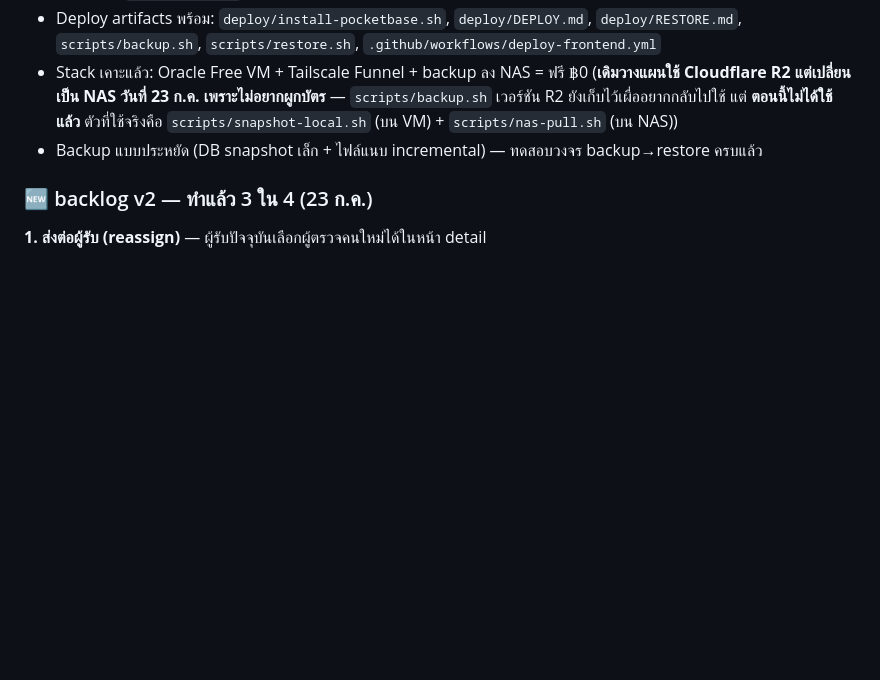
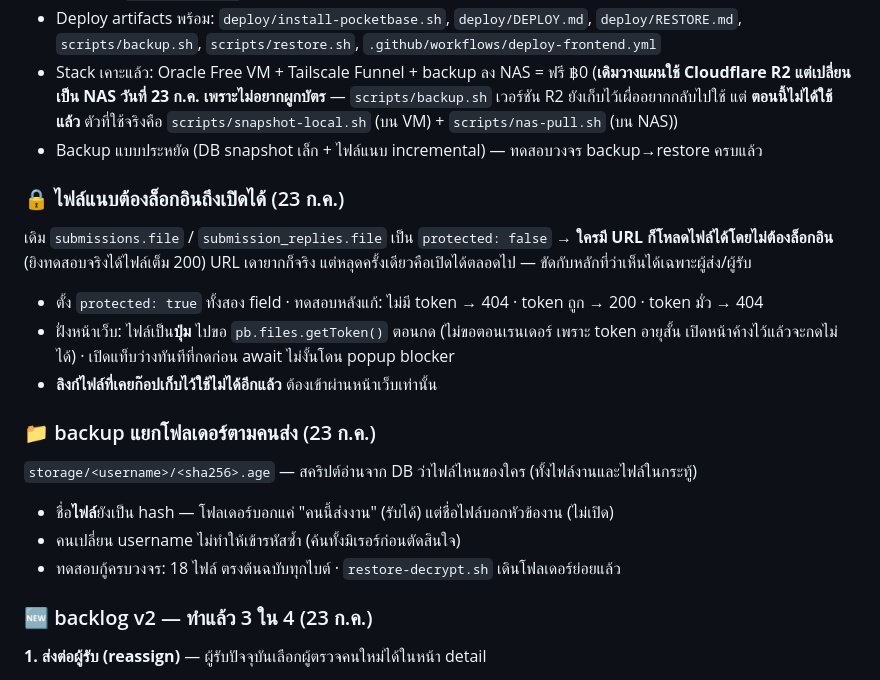
Before and after one commit to sut-physics/sut-physics-submit, a Markdown page: next.md, the part around the change. GitHub-like rendering; blank space fills up the shorter version.

Commit message:
เอกสาร: ไฟล์แนบ protected · backup แยกโฟลเดอร์ตามคนส่ง · กับดัก rm -rf ต้นทาง bind mount
Co-Authored-By: Claude Opus 4.8 <noreply@anthropic.com>

```diff
--- a/next.md
+++ b/next.md
@@ -48,6 +48,21 @@
   `scripts/backup.sh` เวอร์ชัน R2 ยังเก็บไว้เผื่ออยากกลับไปใช้ แต่ **ตอนนี้ไม่ได้ใช้แล้ว**
   ตัวที่ใช้จริงคือ `scripts/snapshot-local.sh` (บน VM) + `scripts/nas-pull.sh` (บน NAS))
 - Backup แบบประหยัด (DB snapshot เล็ก + ไฟล์แนบ incremental) — ทดสอบวงจร backup→restore ครบแล้ว
+
+### 🔒 ไฟล์แนบต้องล็อกอินถึงเปิดได้ (23 ก.ค.)
+เดิม `submissions.file` / `submission_replies.file` เป็น `protected: false`
+→ **ใครมี URL ก็โหลดไฟล์ได้โดยไม่ต้องล็อกอิน** (ยิงทดสอบจริงได้ไฟล์เต็ม 200)
+URL เดายากก็จริง แต่หลุดครั้งเดียวคือเปิดได้ตลอดไป — ขัดกับหลักที่ว่าเห็นได้เฉพาะผู้ส่ง/ผู้รับ
+- ตั้ง `protected: true` ทั้งสอง field · ทดสอบหลังแก้: ไม่มี token → 404 · token ถูก → 200 · token มั่ว → 404
+- ฝั่งหน้าเว็บ: ไฟล์เป็น**ปุ่ม** ไปขอ `pb.files.getToken()` ตอนกด (ไม่ขอตอนเรนเดอร์ เพราะ token อายุสั้น
+  เปิดหน้าค้างไว้แล้วจะกดไม่ได้) · เปิดแท็บว่างทันทีที่กดก่อน await ไม่งั้นโดน popup blocker
+- **ลิงก์ไฟล์ที่เคยก๊อปเก็บไว้ใช้ไม่ได้อีกแล้ว** ต้องเข้าผ่านหน้าเว็บเท่านั้น
+
+### 📁 backup แยกโฟลเดอร์ตามคนส่ง (23 ก.ค.)
+`storage/<username>/<sha256>.age` — สคริปต์อ่านจาก DB ว่าไฟล์ไหนของใคร (ทั้งไฟล์งานและไฟล์ในกระทู้)
+- ชื่อ**ไฟล์**ยังเป็น hash — โฟลเดอร์บอกแค่ "คนนี้ส่งงาน" (รับได้) แต่ชื่อไฟล์บอกหัวข้องาน (ไม่เปิด)
+- คนเปลี่ยน username ไม่ทำให้เข้ารหัสซ้ำ (ค้นทั้งมิเรอร์ก่อนตัดสินใจ)
+- ทดสอบกู้ครบวงจร: 18 ไฟล์ ตรงต้นฉบับทุกไบต์ · `restore-decrypt.sh` เดินโฟลเดอร์ย่อยแล้ว
 
 ### 🆕 backlog v2 — ทำแล้ว 3 ใน 4 (23 ก.ค.)
 **1. ส่งต่อผู้รับ (reassign)** — ผู้รับปัจจุบันเลือกผู้ตรวจคนใหม่ได้ในหน้า detail
```
Also changed, not shown: deploy/OPERATIONS.md (+9 -0 lines).
